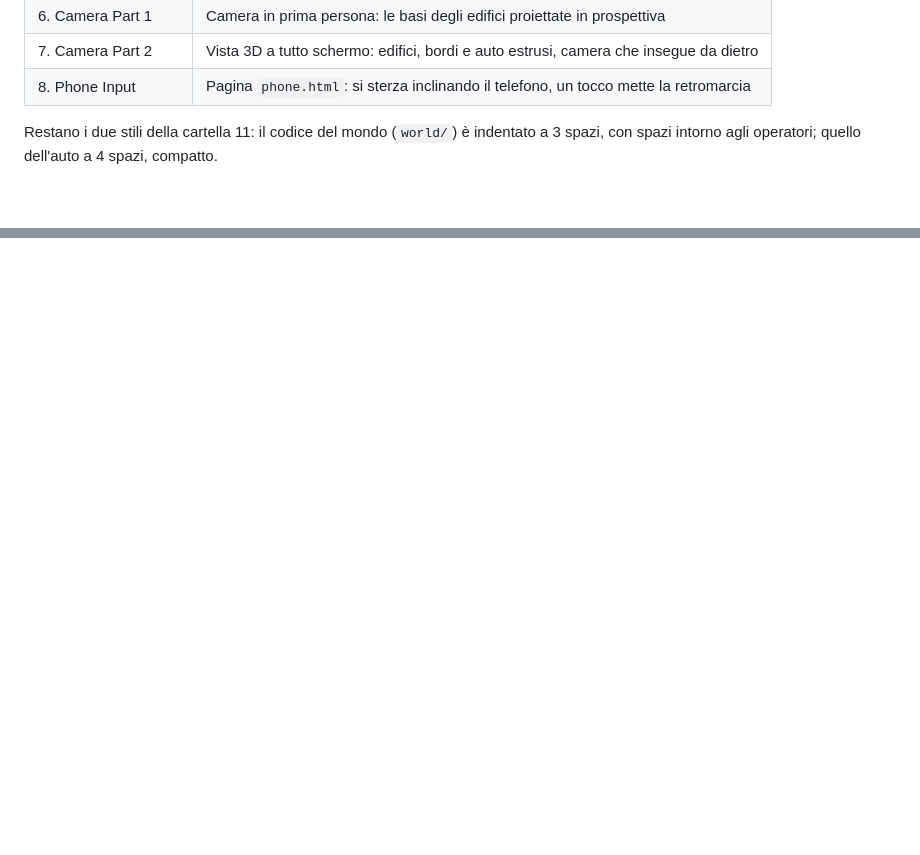
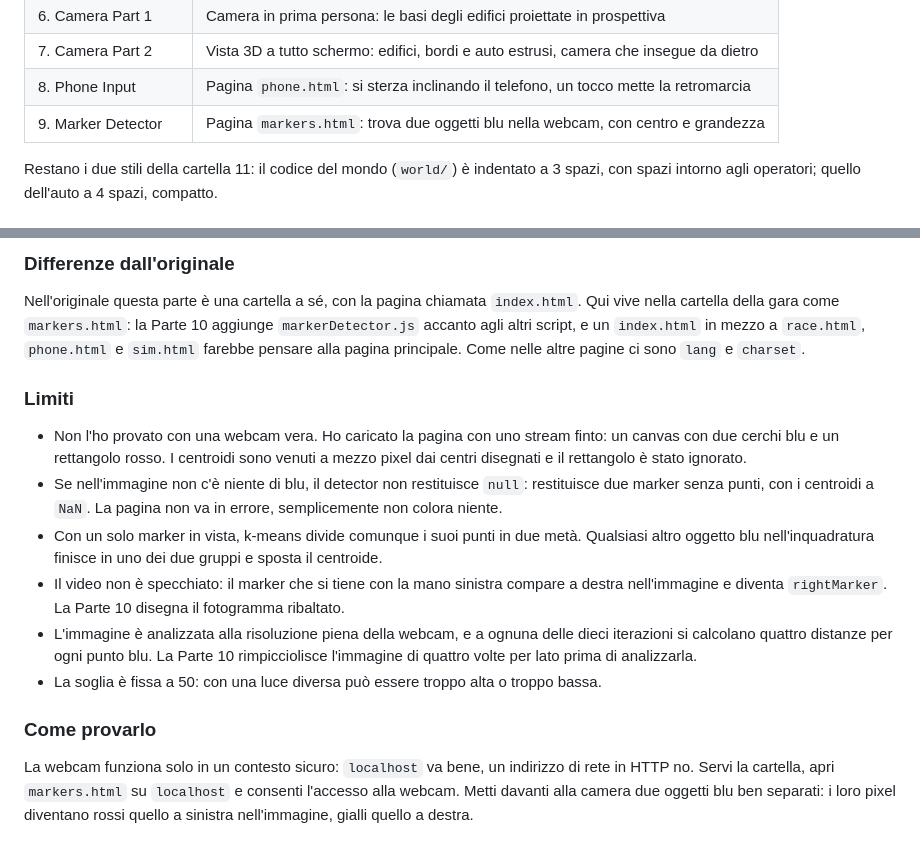
Before and after one commit to therealsivie/learning-to-drive, a Markdown page: 12. Race in the world/README.md, 2 parts joined by grey strips. Drawn GitHub-style; blank space fills up the shorter version.

```diff
--- a/12. Race in the world/README.md
+++ b/12. Race in the world/README.md
@@ -21,6 +21,7 @@ del commit che chiude quella parte.
 | 6. Camera Part 1 | Camera in prima persona: le basi degli edifici proiettate in prospettiva |
 | 7. Camera Part 2 | Vista 3D a tutto schermo: edifici, bordi e auto estrusi, camera che insegue da dietro |
 | 8. Phone Input | Pagina `phone.html`: si sterza inclinando il telefono, un tocco mette la retromarcia |
+| 9. Marker Detector | Pagina `markers.html`: trova due oggetti blu nella webcam, con centro e grandezza |
 
 Restano i due stili della cartella 11: il codice del mondo (`world/`) è indentato a 3 spazi, con
 spazi intorno agli operatori; quello dell'auto a 4 spazi, compatto.
@@ -1058,0 +1140,30 @@ non sta mandando i dati dell'accelerometro alla pagina.
+### Differenze dall'originale
+
+Nell'originale questa parte è una cartella a sé, con la pagina chiamata `index.html`. Qui vive
+nella cartella della gara come `markers.html`: la Parte 10 aggiunge `markerDetector.js` accanto
+agli altri script, e un `index.html` in mezzo a `race.html`, `phone.html` e `sim.html` farebbe
+pensare alla pagina principale. Come nelle altre pagine ci sono `lang` e `charset`.
+
+### Limiti
+
+- Non l'ho provato con una webcam vera. Ho caricato la pagina con uno stream finto: un canvas con
+  due cerchi blu e un rettangolo rosso. I centroidi sono venuti a mezzo pixel dai centri
+  disegnati e il rettangolo è stato ignorato.
+- Se nell'immagine non c'è niente di blu, il detector non restituisce `null`: restituisce due
+  marker senza punti, con i centroidi a `NaN`. La pagina non va in errore, semplicemente non
+  colora niente.
+- Con un solo marker in vista, k-means divide comunque i suoi punti in due metà. Qualsiasi altro
+  oggetto blu nell'inquadratura finisce in uno dei due gruppi e sposta il centroide.
+- Il video non è specchiato: il marker che si tiene con la mano sinistra compare a destra
+  nell'immagine e diventa `rightMarker`. La Parte 10 disegna il fotogramma ribaltato.
+- L'immagine è analizzata alla risoluzione piena della webcam, e a ognuna delle dieci iterazioni
+  si calcolano quattro distanze per ogni punto blu. La Parte 10 rimpicciolisce l'immagine di quattro volte
+  per lato prima di analizzarla.
+- La soglia è fissa a 50: con una luce diversa può essere troppo alta o troppo bassa.
+
+### Come provarlo
+
+La webcam funziona solo in un contesto sicuro: `localhost` va bene, un indirizzo di rete in HTTP
+no. Servi la cartella, apri `markers.html` su `localhost` e consenti l'accesso alla
+webcam. Metti davanti alla camera due oggetti blu ben separati: i loro pixel diventano rossi
+quello a sinistra nell'immagine, gialli quello a destra.
```
Also changed, not shown: other parts of 12. Race in the world/README.md (+80 -0 lines).
